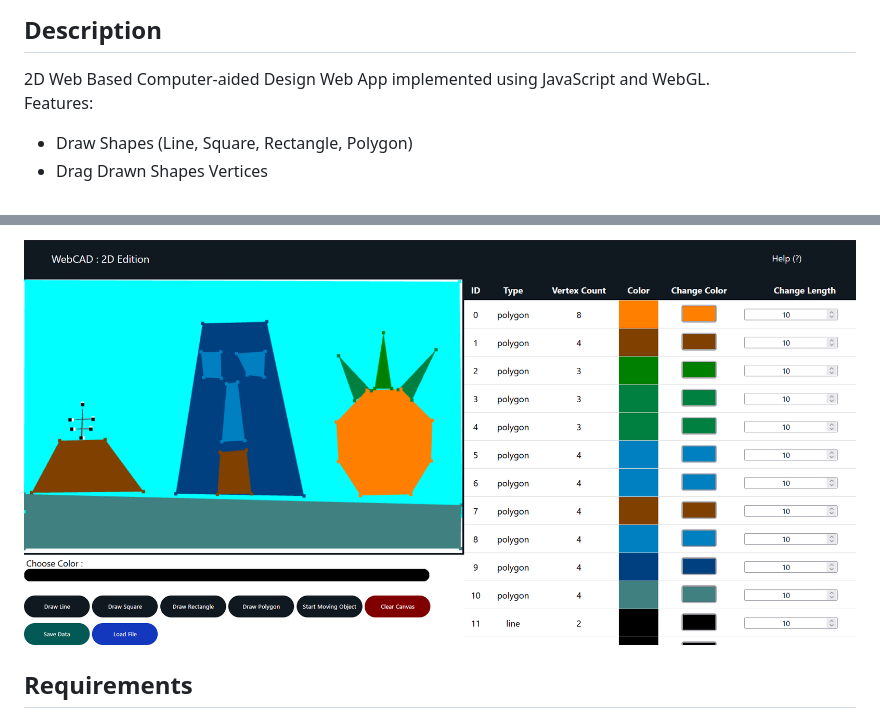
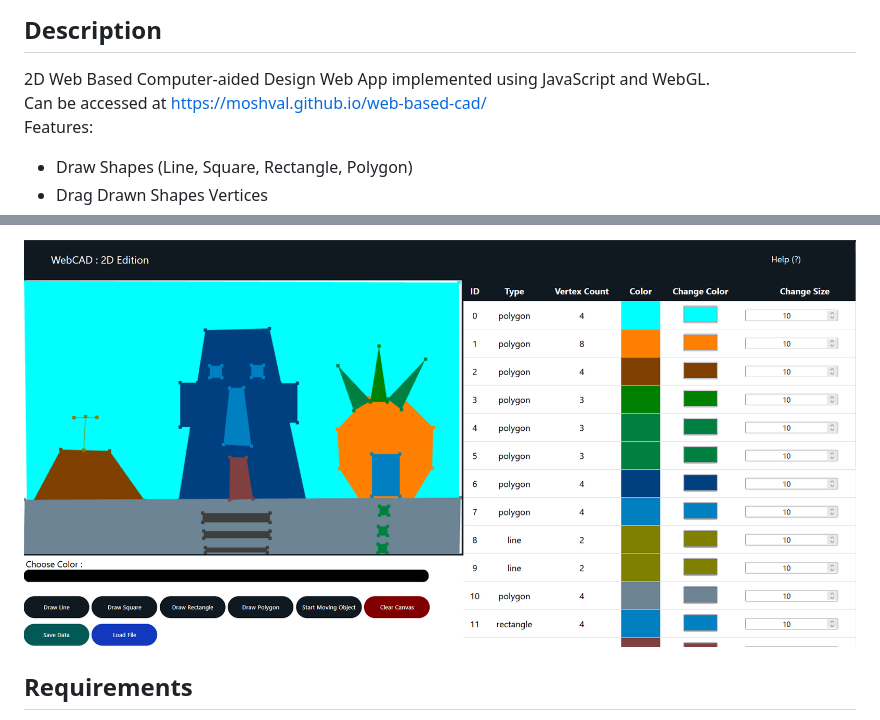
Before and after one commit to moshval/web-based-cad, a Markdown page: README.md, 2 parts joined by grey strips. Rendered like a GitHub page; pictures changed too: docs/neighborhood.png.

Commit message:
update readme, add pdf

```diff
--- a/README.md
+++ b/README.md
@@ -9,6 +9,7 @@
 
 ## Description
 2D Web Based Computer-aided Design Web App implemented using JavaScript and WebGL.\
+Can be accessed at https://moshval.github.io/web-based-cad/ \
 Features:
 - Draw Shapes (Line, Square, Rectangle, Polygon)
 - Drag Drawn Shapes Vertices
```
Also changed, not shown: other parts of README.md (+2 -0 lines), 5 other files.
